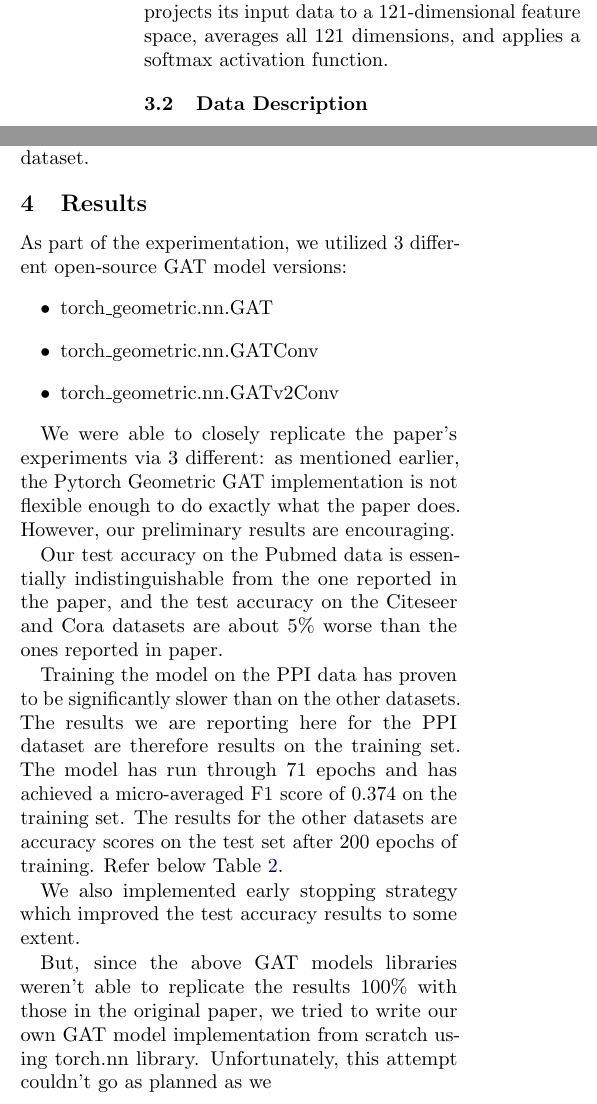
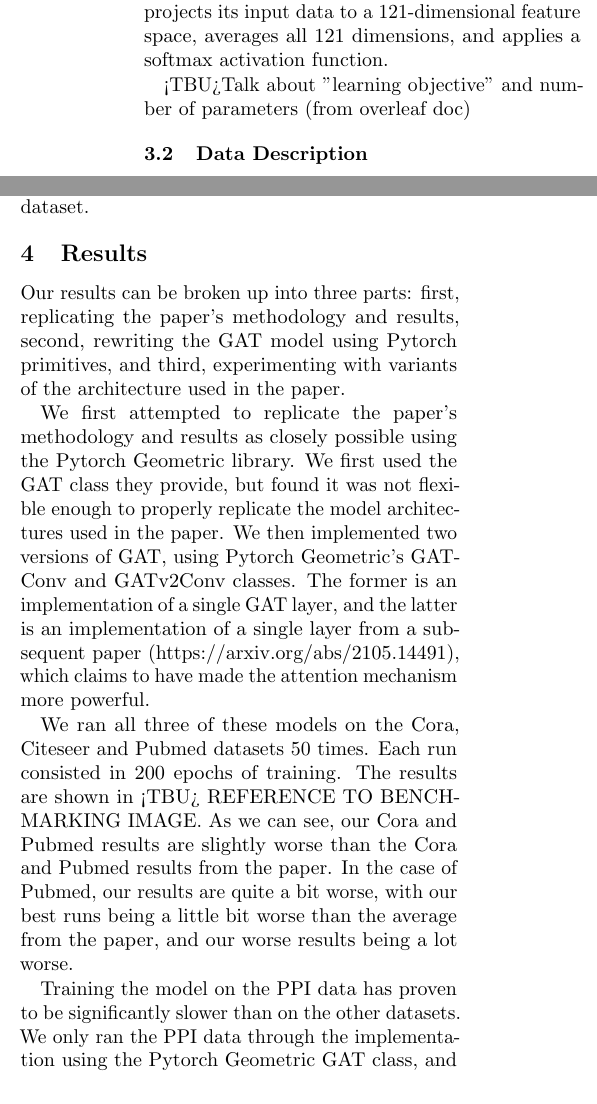
Before and after one commit to kushagrasoni/CS598_DLH_GAT_Implementation, a LaTeX document (docs/report/project.tex, which reads docs/report/model-description.tex, docs/report/results.tex): two parts of the columns of pages 2 and 3 of 4, joined at a grey line, cut so that both start at the same text. Compiled offline with pdfLaTeX.

Commit message:
Report updates

```diff
--- a/docs/report/model-description.tex
+++ b/docs/report/model-description.tex
@@ -21,3 +21,5 @@ first two layers have 4 attention heads, project their input data to a
 layer has 6 attention heads, projects its input data to a 121-dimensional
 feature space, averages all 121 dimensions, and applies a softmax activation
 function.
+
+<TBU>Talk about "learning objective" and number of parameters (from overleaf doc)
--- a/docs/report/results.tex
+++ b/docs/report/results.tex
@@ -1,22 +1,25 @@
-As part of the experimentation, we utilized 3 different open-source GAT model versions:
-\begin{itemize}
-    \item torch\_geometric.nn.GAT
-    \item torch\_geometric.nn.GATConv
-    \item torch\_geometric.nn.GATv2Conv
-\end{itemize}
+Our results can be broken up into three parts: first, replicating the paper's
+methodology and results, second, rewriting the GAT model using Pytorch
+primitives, and third, experimenting with variants of the architecture used in
+the paper.
 
-We were able to closely replicate the paper's
-experiments via 3 different: as mentioned earlier, the Pytorch Geometric GAT implementation is
-not flexible enough to do exactly what the paper does.
-However, our preliminary results are encouraging.
+We first attempted to replicate the paper's methodology and results as closely
+possible using the Pytorch Geometric library. We first used the GAT class they
+provide, but found it was not flexible enough to properly replicate the model
+architectures used in the paper. We then implemented two versions of GAT, using
+Pytorch Geometric's GATConv and GATv2Conv classes. The former is an
+implementation of a single GAT layer, and the latter is an implementation of
+a single layer from a subsequent paper (https://arxiv.org/abs/2105.14491),
+which claims to have made the attention mechanism more powerful.
 
-Our test accuracy on the Pubmed data is essentially
-indistinguishable from the one reported in the paper, and the test accuracy on
-the Citeseer and Cora datasets are about 5\% worse than the ones reported in
-paper.
+We ran all three of these models on the Cora, Citeseer and Pubmed datasets 50
+times. Each run consisted in 200 epochs of training. The results are shown in
+<TBU> REFERENCE TO BENCHMARKING IMAGE. As we can see, our Cora and Pubmed
+results are slightly worse than the Cora and Pubmed results from the paper. In
+the case of Pubmed, our results are quite a bit worse, with our best runs being
+a little bit worse than the average from the paper, and our worse results being
+a lot worse.
 
-Training the model on the PPI data has proven to be significantly slower than on the other datasets.
-The results we are reporting here for the PPI dataset are therefore results on the training set.
-The model has run through 71 epochs and has achieved a micro-averaged F1 score of 0.374 on the training set.
-The results for the other datasets are accuracy scores on the test set after 200 epochs of training.
-Refer below Table~\ref{tab:results-table}.
+Training the model on the PPI data has proven to be significantly slower than
+on the other datasets. We only ran the PPI data through the implementation
+using the Pytorch Geometric GAT class, and ended up discarding our results
@@ -44,4 +52,3 @@ Refer below Table~\ref{tab:results-table}.
     \label{tab:results-table}
 \end{table}
 
-We also implemented early stopping strategy which improved the test accuracy results to some extent.
@@ -48,4 +61 @@ We also implemented early stopping strategy which improved the test accuracy res
 
-But, since the above GAT models libraries weren't able to replicate the results 100\% with those in the original paper,
-we tried to write our own GAT model implementation from scratch using torch.nn library.
-Unfortunately, this attempt couldn't go as planned as we
```
Also changed, not shown: docs/report/results.tex (26 more changed lines).
